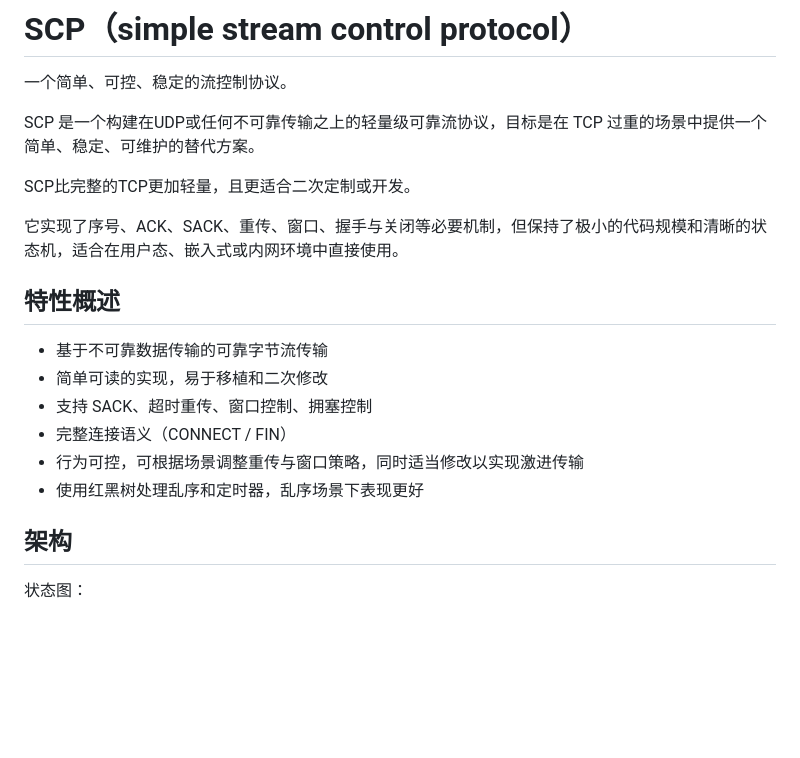
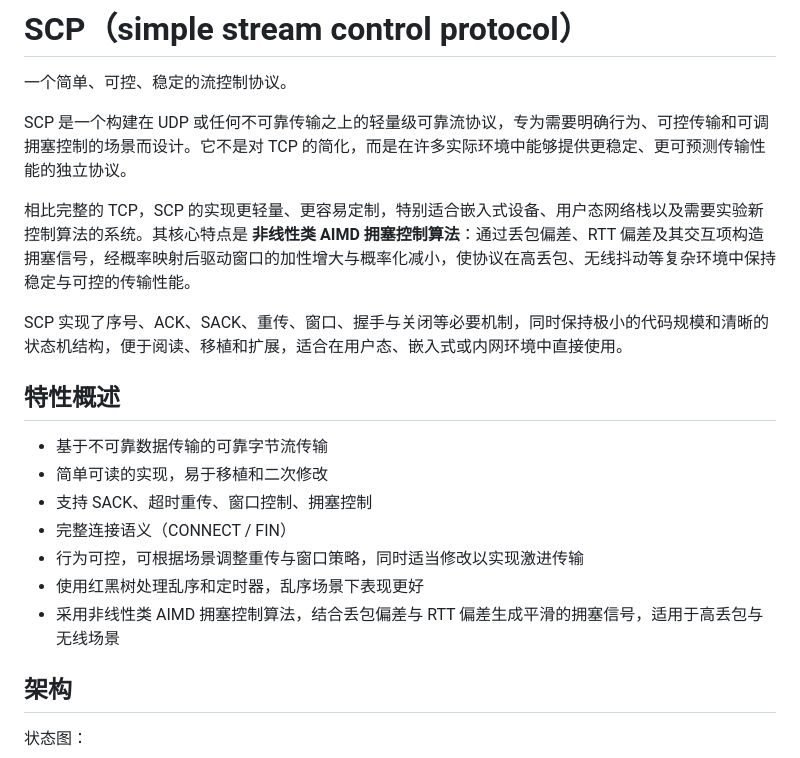
Before and after one commit to skaiui2/SCP, a Markdown page: docs/中文/README中文.md, the part around the change. Drawn GitHub-style; blank space fills up the shorter version.

```diff
--- a/docs/中文/README中文.md
+++ b/docs/中文/README中文.md
@@ -1,11 +1,11 @@
 # SCP（simple stream control protocol）
 一个简单、可控、稳定的流控制协议。
 
-SCP 是一个构建在UDP或任何不可靠传输之上的轻量级可靠流协议，目标是在 TCP 过重的场景中提供一个简单、稳定、可维护的替代方案。
+SCP 是一个构建在 UDP 或任何不可靠传输之上的轻量级可靠流协议，专为需要明确行为、可控传输和可调拥塞控制的场景而设计。它不是对 TCP 的简化，而是在许多实际环境中能够提供更稳定、更可预测传输性能的独立协议。
 
-SCP比完整的TCP更加轻量，且更适合二次定制或开发。
+相比完整的 TCP，SCP 的实现更轻量、更容易定制，特别适合嵌入式设备、用户态网络栈以及需要实验新控制算法的系统。其核心特点是 **非线性类 AIMD 拥塞控制算法**：通过丢包偏差、RTT 偏差及其交互项构造拥塞信号，经概率映射后驱动窗口的加性增大与概率化减小，使协议在高丢包、无线抖动等复杂环境中保持稳定与可控的传输性能。
 
-它实现了序号、ACK、SACK、重传、窗口、握手与关闭等必要机制，但保持了极小的代码规模和清晰的状态机，适合在用户态、嵌入式或内网环境中直接使用。
+SCP 实现了序号、ACK、SACK、重传、窗口、握手与关闭等必要机制，同时保持极小的代码规模和清晰的状态机结构，便于阅读、移植和扩展，适合在用户态、嵌入式或内网环境中直接使用。
 
 ## 特性概述
 
@@ -15,6 +15,7 @@ SCP比完整的TCP更加轻量，且更适合二次定制或开发。
 - 完整连接语义（CONNECT / FIN）
 - 行为可控，可根据场景调整重传与窗口策略，同时适当修改以实现激进传输
 - 使用红黑树处理乱序和定时器，乱序场景下表现更好
+- 采用非线性类 AIMD 拥塞控制算法，结合丢包偏差与 RTT 偏差生成平滑的拥塞信号，适用于高丢包与无线场景
 
 ## 架构
 
```
Also changed, not shown: 1 other file.
